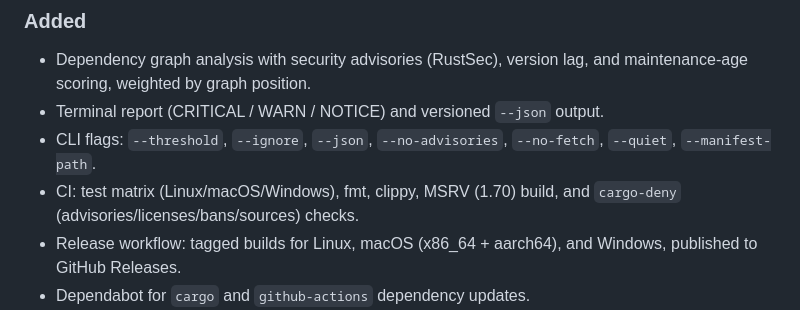
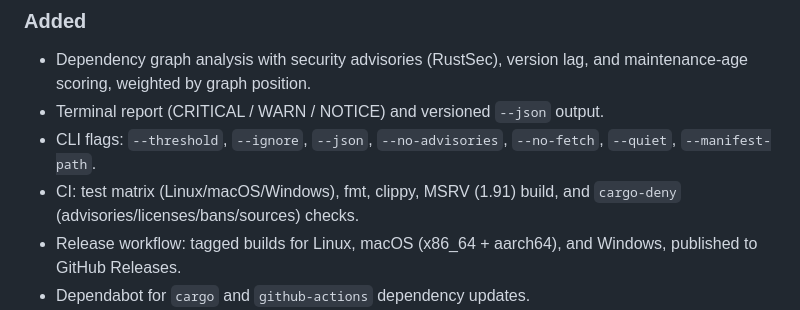
Before and after one commit to debrajrout/cargo-depcheck, a Markdown page: CHANGELOG.md, the part around the change. Drawn GitHub-style.

Commit message:
docs: correct stale MSRV reference in changelog

```diff
--- a/CHANGELOG.md
+++ b/CHANGELOG.md
@@ -53,7 +53,7 @@ and this project adheres to [Semantic Versioning](https://semver.org/spec/v2.0.0
 - Terminal report (CRITICAL / WARN / NOTICE) and versioned `--json` output.
 - CLI flags: `--threshold`, `--ignore`, `--json`, `--no-advisories`,
   `--no-fetch`, `--quiet`, `--manifest-path`.
-- CI: test matrix (Linux/macOS/Windows), fmt, clippy, MSRV (1.70) build,
+- CI: test matrix (Linux/macOS/Windows), fmt, clippy, MSRV (1.91) build,
   and `cargo-deny` (advisories/licenses/bans/sources) checks.
 - Release workflow: tagged builds for Linux, macOS (x86_64 + aarch64), and
   Windows, published to GitHub Releases.
```
